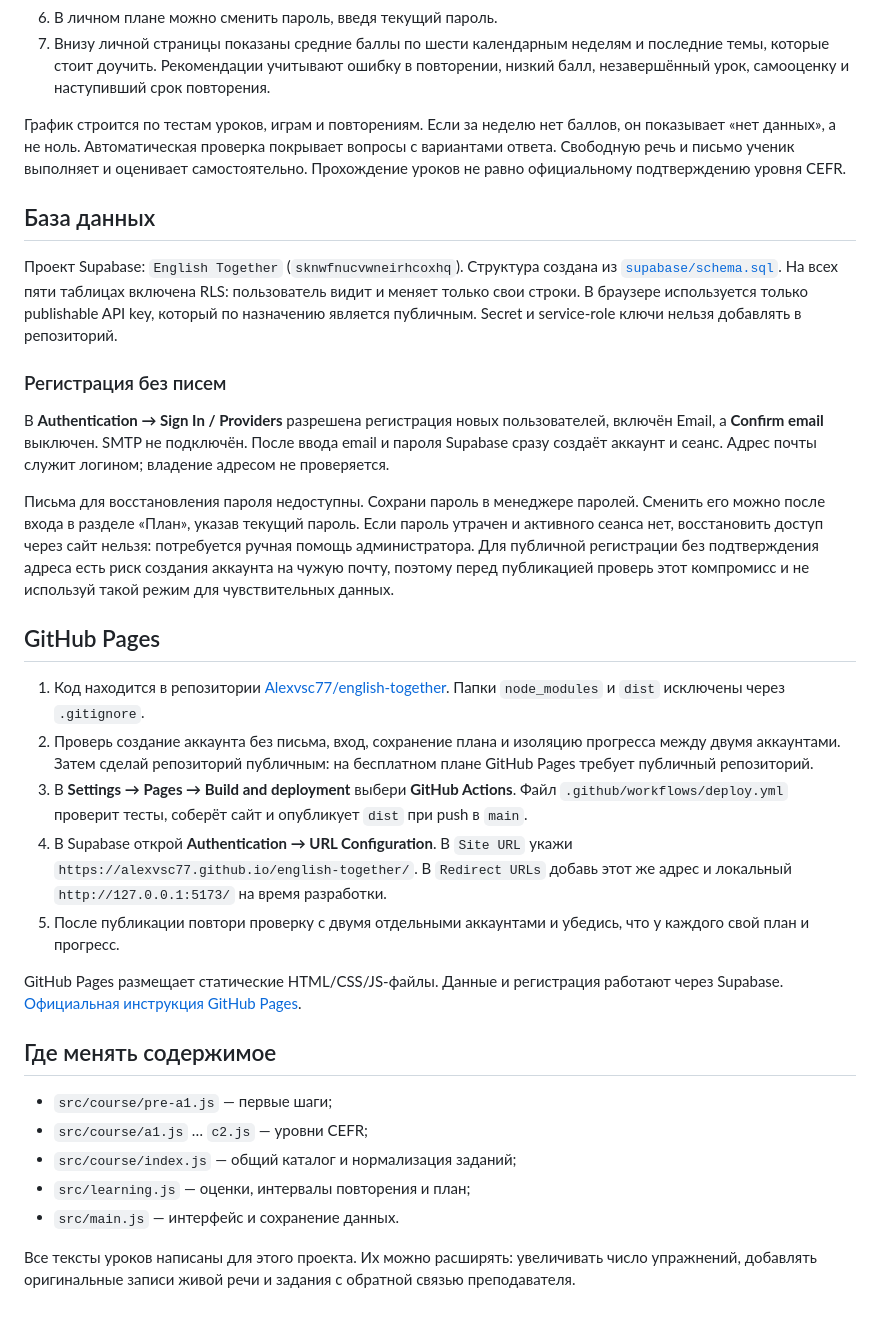
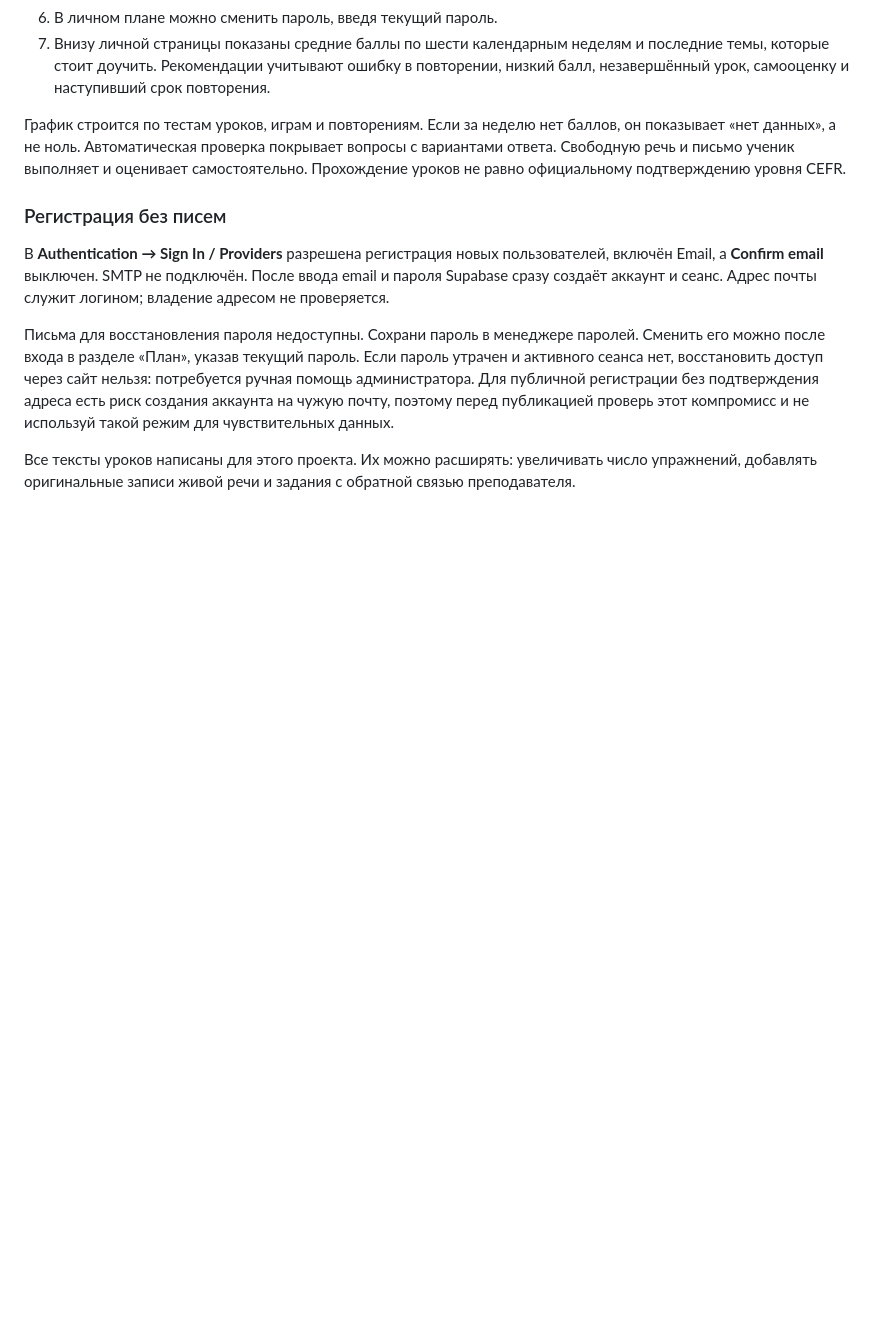
Before and after one commit to Alexvsc77/english-together, a Markdown page: README.md, the part around the change. Rendered like a GitHub page; blank space fills up the shorter version.

```diff
--- a/README.md
+++ b/README.md
@@ -23,9 +23,6 @@ npm run dev
 
 График строится по тестам уроков, играм и повторениям. Если за неделю нет баллов, он показывает «нет данных», а не ноль. Автоматическая проверка покрывает вопросы с вариантами ответа. Свободную речь и письмо ученик выполняет и оценивает самостоятельно. Прохождение уроков не равно официальному подтверждению уровня CEFR.
 
-## База данных
-
-Проект Supabase: `English Together` (`sknwfnucvwneirhcoxhq`). Структура создана из [`supabase/schema.sql`](supabase/schema.sql). На всех пяти таблицах включена RLS: пользователь видит и меняет только свои строки. В браузере используется только publishable API key, который по назначению является публичным. Secret и service-role ключи нельзя добавлять в репозиторий.
 
 ### Регистрация без писем
 
@@ -33,22 +30,5 @@ npm run dev
 
 Письма для восстановления пароля недоступны. Сохрани пароль в менеджере паролей. Сменить его можно после входа в разделе «План», указав текущий пароль. Если пароль утрачен и активного сеанса нет, восстановить доступ через сайт нельзя: потребуется ручная помощь администратора. Для публичной регистрации без подтверждения адреса есть риск создания аккаунта на чужую почту, поэтому перед публикацией проверь этот компромисс и не используй такой режим для чувствительных данных.
 
-## GitHub Pages
-
-1. Код находится в репозитории [Alexvsc77/english-together](https://github.com/Alexvsc77/english-together). Папки `node_modules` и `dist` исключены через `.gitignore`.
-2. Проверь создание аккаунта без письма, вход, сохранение плана и изоляцию прогресса между двумя аккаунтами. Затем сделай репозиторий публичным: на бесплатном плане GitHub Pages требует публичный репозиторий.
-3. В **Settings → Pages → Build and deployment** выбери **GitHub Actions**. Файл `.github/workflows/deploy.yml` проверит тесты, соберёт сайт и опубликует `dist` при push в `main`.
-4. В Supabase открой **Authentication → URL Configuration**. В `Site URL` укажи `https://alexvsc77.github.io/english-together/`. В `Redirect URLs` добавь этот же адрес и локальный `http://127.0.0.1:5173/` на время разработки.
-5. После публикации повтори проверку с двумя отдельными аккаунтами и убедись, что у каждого свой план и прогресс.
-
-GitHub Pages размещает статические HTML/CSS/JS-файлы. Данные и регистрация работают через Supabase. [Официальная инструкция GitHub Pages](https://docs.github.com/en/pages/getting-started-with-github-pages/creating-a-github-pages-site).
-
-## Где менять содержимое
-
-- `src/course/pre-a1.js` — первые шаги;
-- `src/course/a1.js` … `c2.js` — уровни CEFR;
-- `src/course/index.js` — общий каталог и нормализация заданий;
-- `src/learning.js` — оценки, интервалы повторения и план;
-- `src/main.js` — интерфейс и сохранение данных.
 
 Все тексты уроков написаны для этого проекта. Их можно расширять: увеличивать число упражнений, добавлять оригинальные записи живой речи и задания с обратной связью преподавателя.
```
